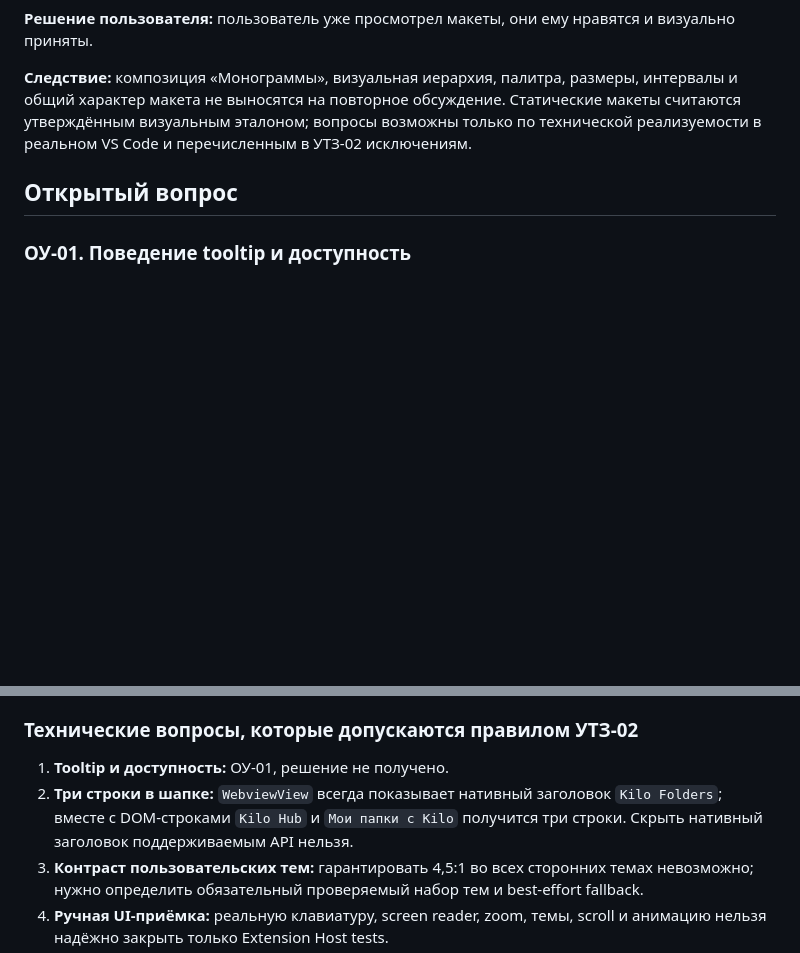
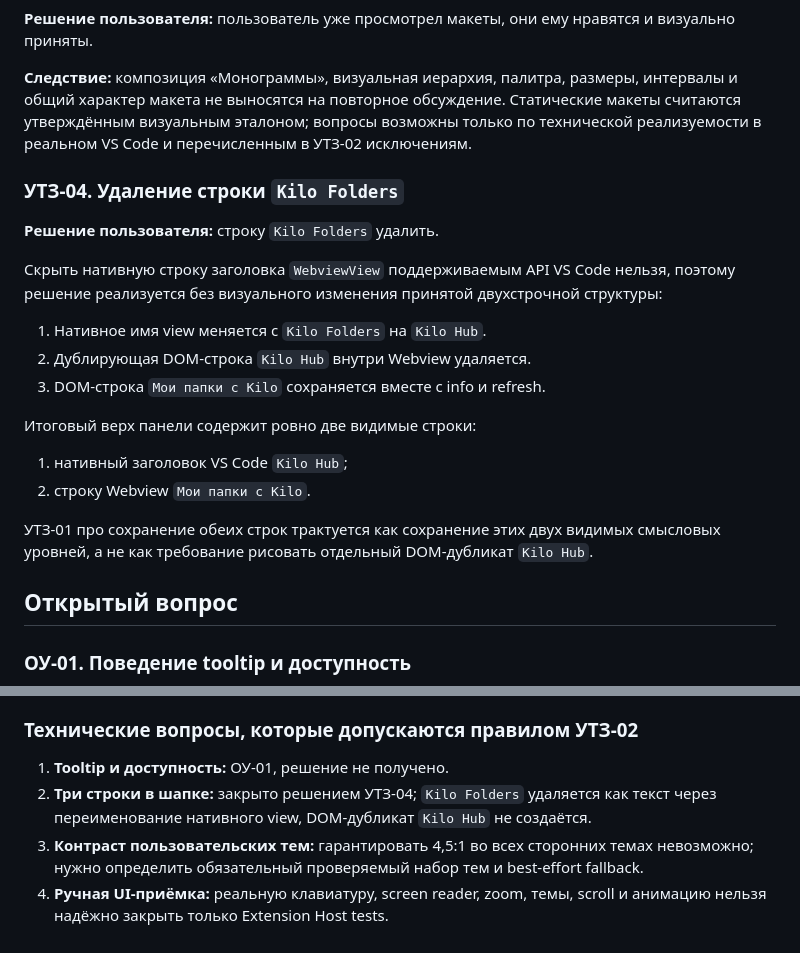
Before and after one commit to mikevisgit/KiloHub, a Markdown page: req/step2/02-уточнение-ТЗ.md, 2 parts joined by grey strips. Rendered like a GitHub page; blank space fills up the shorter version.

Commit message:
docs: resolve Step 2 view header

```diff
--- a/req/step2/02-уточнение-ТЗ.md
+++ b/req/step2/02-уточнение-ТЗ.md
@@ -50,6 +50,23 @@
 
 **Следствие:** композиция «Монограммы», визуальная иерархия, палитра, размеры, интервалы и общий характер макета не выносятся на повторное обсуждение. Статические макеты считаются утверждённым визуальным эталоном; вопросы возможны только по технической реализуемости в реальном VS Code и перечисленным в УТЗ-02 исключениям.
 
+### УТЗ-04. Удаление строки `Kilo Folders`
+
+**Решение пользователя:** строку `Kilo Folders` удалить.
+
+Скрыть нативную строку заголовка `WebviewView` поддерживаемым API VS Code нельзя, поэтому решение реализуется без визуального изменения принятой двухстрочной структуры:
+
+1. Нативное имя view меняется с `Kilo Folders` на `Kilo Hub`.
+2. Дублирующая DOM-строка `Kilo Hub` внутри Webview удаляется.
+3. DOM-строка `Мои папки с Kilo` сохраняется вместе с info и refresh.
+
+Итоговый верх панели содержит ровно две видимые строки:
+
+1. нативный заголовок VS Code `Kilo Hub`;
+2. строку Webview `Мои папки с Kilo`.
+
+УТЗ-01 про сохранение обеих строк трактуется как сохранение этих двух видимых смысловых уровней, а не как требование рисовать отдельный DOM-дубликат `Kilo Hub`.
+
 ## Открытый вопрос
 
 ### ОУ-01. Поведение tooltip и доступность
@@ -84,7 +101,7 @@ Feasibility-аудит выявил технический конфликт в
 ### Технические вопросы, которые допускаются правилом УТЗ-02
 
 1. **Tooltip и доступность:** ОУ-01, решение не получено.
-2. **Три строки в шапке:** `WebviewView` всегда показывает нативный заголовок `Kilo Folders`; вместе с DOM-строками `Kilo Hub` и `Мои папки с Kilo` получится три строки. Скрыть нативный заголовок поддерживаемым API нельзя.
+2. **Три строки в шапке:** закрыто решением УТЗ-04; `Kilo Folders` удаляется как текст через переименование нативного view, DOM-дубликат `Kilo Hub` не создаётся.
 3. **Контраст пользовательских тем:** гарантировать 4,5:1 во всех сторонних темах невозможно; нужно определить обязательный проверяемый набор тем и best-effort fallback.
 4. **Ручная UI-приёмка:** реальную клавиатуру, screen reader, zoom, темы, scroll и анимацию нельзя надёжно закрыть только Extension Host tests.
 5. **Performance gate:** формулировке про 1000 sessions нужен измеримый порог event-loop lag.
```
